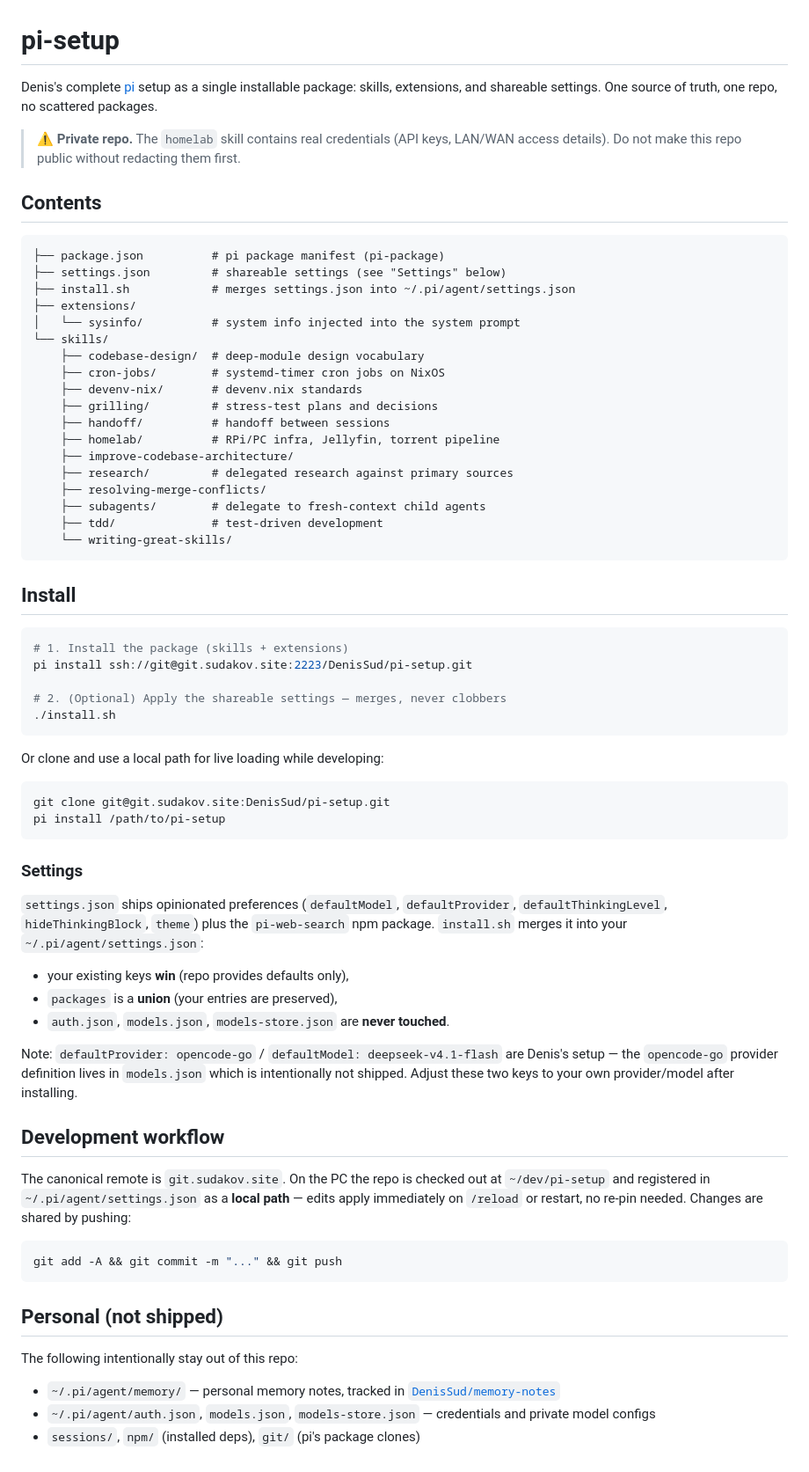
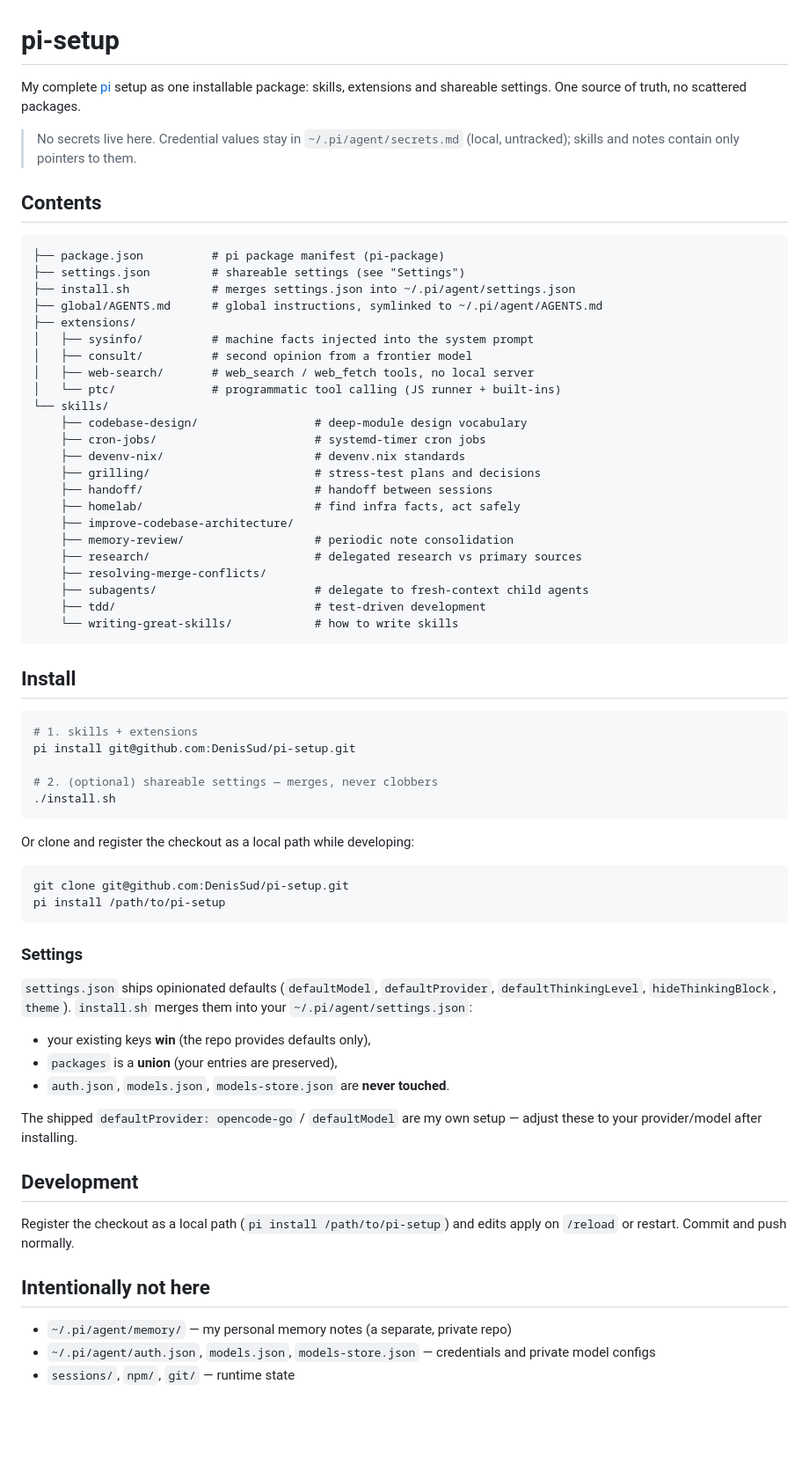
Before and after one commit to DenisSud/pi-setup, a Markdown page: README.md, the part around the change. Shown at 88% size. GitHub-like rendering; blank space fills up the shorter version.

Commit message:
Docs: public README and repo notes; add GitHub as the public remote

````diff
--- a/README.md
+++ b/README.md
@@ -1,71 +1,77 @@
 # pi-setup
 
-Denis's complete [pi](https://pi.dev) setup as a single installable package: skills, extensions, and shareable settings. One source of truth, one repo, no scattered packages.
+My complete [pi](https://pi.dev) setup as one installable package: skills,
+extensions and shareable settings. One source of truth, no scattered packages.
 
-> ⚠️ **Private repo.** The `homelab` skill contains real credentials (API keys, LAN/WAN access details). Do not make this repo public without redacting them first.
+> No secrets live here. Credential values stay in `~/.pi/agent/secrets.md`
+> (local, untracked); skills and notes contain only pointers to them.
 
 ## Contents
 
 ```
 ├── package.json          # pi package manifest (pi-package)
-├── settings.json         # shareable settings (see "Settings" below)
+├── settings.json         # shareable settings (see "Settings")
 ├── install.sh            # merges settings.json into ~/.pi/agent/settings.json
+├── global/AGENTS.md      # global instructions, symlinked to ~/.pi/agent/AGENTS.md
 ├── extensions/
-│   └── sysinfo/          # system info injected into the system prompt
+│   ├── sysinfo/          # machine facts injected into the system prompt
+│   ├── consult/          # second opinion from a frontier model
+│   ├── web-search/       # web_search / web_fetch tools, no local server
+│   └── ptc/              # programmatic tool calling (JS runner + built-ins)
 └── skills/
-    ├── codebase-design/  # deep-module design vocabulary
-    ├── cron-jobs/        # systemd-timer cron jobs on NixOS
-    ├── devenv-nix/       # devenv.nix standards
-    ├── grilling/         # stress-test plans and decisions
-    ├── handoff/          # handoff between sessions
-    ├── homelab/          # RPi/PC infra, Jellyfin, torrent pipeline
+    ├── codebase-design/                 # deep-module design vocabulary
+    ├── cron-jobs/                       # systemd-timer cron jobs
+    ├── devenv-nix/                      # devenv.nix standards
+    ├── grilling/                        # stress-test plans and decisions
+    ├── handoff/                         # handoff between sessions
+    ├── homelab/                         # find infra facts, act safely
     ├── improve-codebase-architecture/
-    ├── research/         # delegated research against primary sources
+    ├── memory-review/                   # periodic note consolidation
+    ├── research/                        # delegated research vs primary sources
     ├── resolving-merge-conflicts/
-    ├── subagents/        # delegate to fresh-context child agents
-    ├── tdd/              # test-driven development
-    └── writing-great-skills/
+    ├── subagents/                       # delegate to fresh-context child agents
+    ├── tdd/                             # test-driven development
+    └── writing-great-skills/            # how to write skills
 ```
 
 ## Install
 
 ```bash
-# 1. Install the package (skills + extensions)
-pi install ssh://git@git.sudakov.site:2223/DenisSud/pi-setup.git
+# 1. skills + extensions
+pi install git@github.com:DenisSud/pi-setup.git
 
-# 2. (Optional) Apply the shareable settings — merges, never clobbers
+# 2. (optional) shareable settings — merges, never clobbers
 ./install.sh
 ```
 
-Or clone and use a local path for live loading while developing:
+Or clone and register the checkout as a local path while developing:
 
 ```bash
-git clone git@git.sudakov.site:DenisSud/pi-setup.git
+git clone git@github.com:DenisSud/pi-setup.git
 pi install /path/to/pi-setup
 ```
 
 ### Settings
 
-`settings.json` ships opinionated preferences (`defaultModel`, `defaultProvider`, `defaultThinkingLevel`, `hideThinkingBlock`, `theme`) plus the `pi-web-search` npm package. `install.sh` merges it into your `~/.pi/agent/settings.json`:
+`settings.json` ships opinionated defaults (`defaultModel`, `defaultProvider`,
+`defaultThinkingLevel`, `hideThinkingBlock`, `theme`). `install.sh` merges them
+into your `~/.pi/agent/settings.json`:
 
-- your existing keys **win** (repo provides defaults only),
+- your existing keys **win** (the repo provides defaults only),
 - `packages` is a **union** (your entries are preserved),
 - `auth.json`, `models.json`, `models-store.json` are **never touched**.
 
-Note: `defaultProvider: opencode-go` / `defaultModel: deepseek-v4.1-flash` are Denis's setup — the `opencode-go` provider definition lives in `models.json` which is intentionally not shipped. Adjust these two keys to your own provider/model after installing.
+The shipped `defaultProvider: opencode-go` / `defaultModel` are my own setup —
+adjust these to your provider/model after installing.
 
-## Development workflow
+## Development
 
-The canonical remote is `git.sudakov.site`. On the PC the repo is checked out at `~/dev/pi-setup` and registered in `~/.pi/agent/settings.json` as a **local path** — edits apply immediately on `/reload` or restart, no re-pin needed. Changes are shared by pushing:
+Register the checkout as a local path (`pi install /path/to/pi-setup`) and edits
+apply on `/reload` or restart. Commit and push normally.
 
-```bash
-git add -A && git commit -m "..." && git push
-```
+## Intentionally not here
 
-## Personal (not shipped)
-
-The following intentionally stay out of this repo:
-
-- `~/.pi/agent/memory/` — personal memory notes, tracked in [`DenisSud/memory-notes`](https://git.sudakov.site/DenisSud/memory-notes)
-- `~/.pi/agent/auth.json`, `models.json`, `models-store.json` — credentials and private model configs
-- `sessions/`, `npm/` (installed deps), `git/` (pi's package clones)
+- `~/.pi/agent/memory/` — my personal memory notes (a separate, private repo)
+- `~/.pi/agent/auth.json`, `models.json`, `models-store.json` — credentials and
+  private model configs
+- `sessions/`, `npm/`, `git/` — runtime state
````
Also changed, not shown: AGENTS.md (+3 -3 lines).
